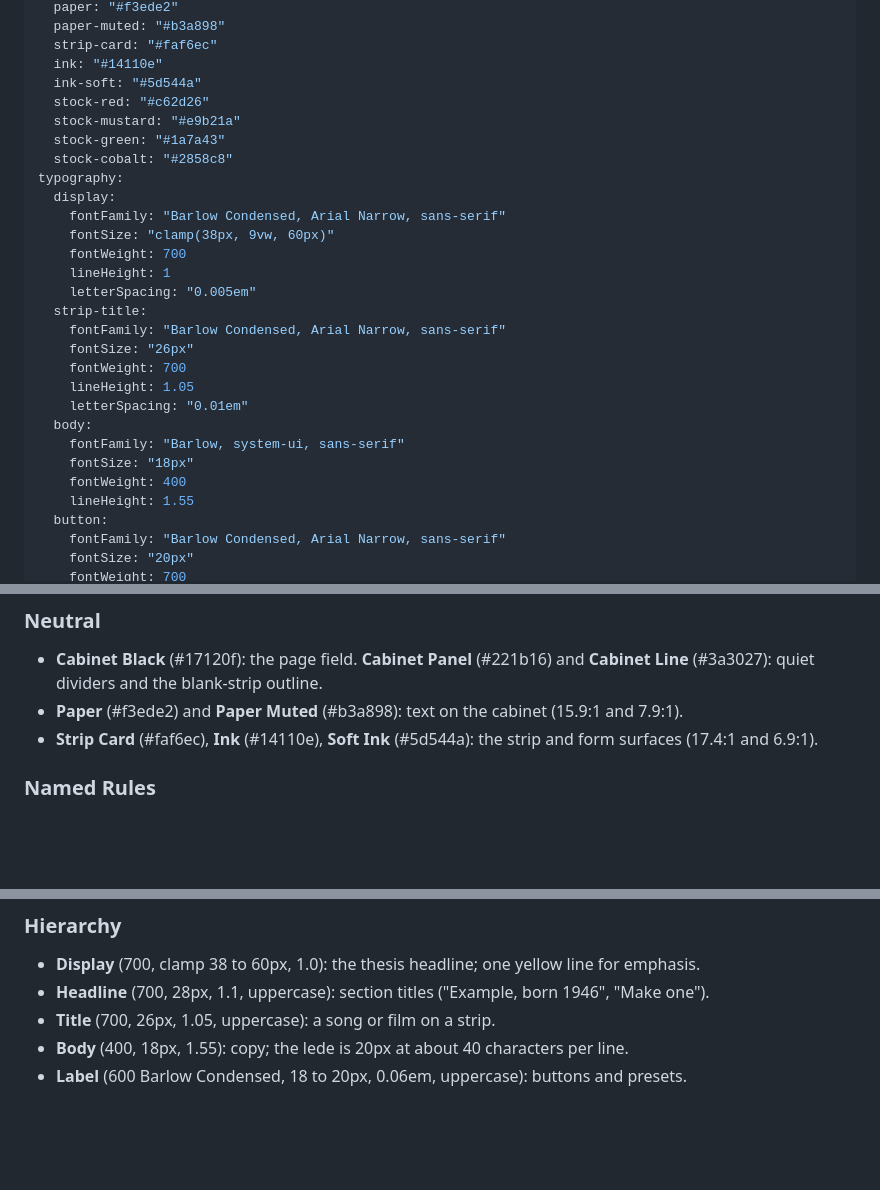
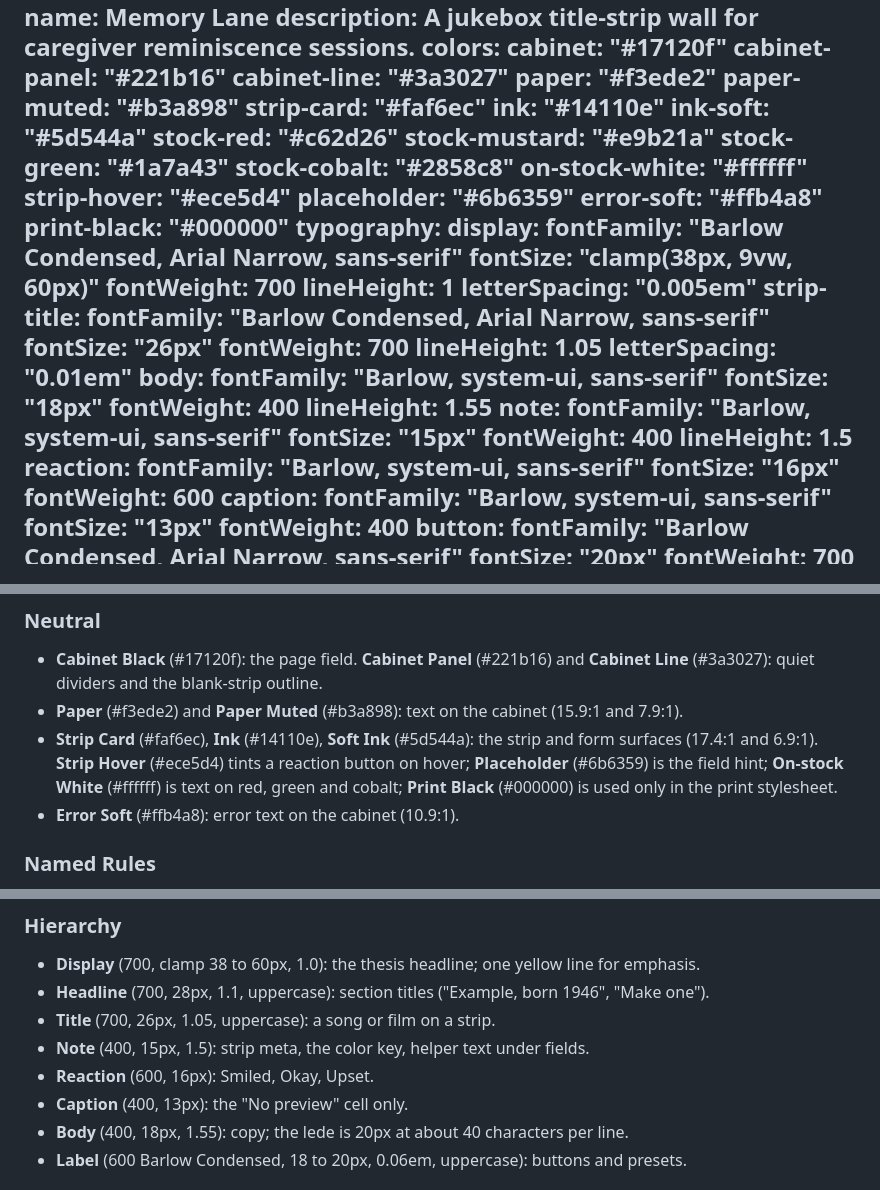
Before and after one commit to tanishmisra9/encore, a Markdown page: DESIGN.md, 3 parts joined by grey strips. Drawn GitHub-style; blank space fills up the shorter version.

Commit message:
docs: record every used color and type step in DESIGN.md (detector clean)

```diff
--- a/DESIGN.md
+++ b/DESIGN.md
@@ -14,6 +14,11 @@ colors:
   stock-mustard: "#e9b21a"
   stock-green: "#1a7a43"
   stock-cobalt: "#2858c8"
+  on-stock-white: "#ffffff"
+  strip-hover: "#ece5d4"
+  placeholder: "#6b6359"
+  error-soft: "#ffb4a8"
+  print-black: "#000000"
 typography:
   display:
     fontFamily: "Barlow Condensed, Arial Narrow, sans-serif"
@@ -32,6 +37,19 @@ typography:
     fontSize: "18px"
     fontWeight: 400
     lineHeight: 1.55
+  note:
+    fontFamily: "Barlow, system-ui, sans-serif"
+    fontSize: "15px"
+    fontWeight: 400
+    lineHeight: 1.5
+  reaction:
+    fontFamily: "Barlow, system-ui, sans-serif"
+    fontSize: "16px"
+    fontWeight: 600
+  caption:
+    fontFamily: "Barlow, system-ui, sans-serif"
+    fontSize: "13px"
+    fontWeight: 400
   button:
     fontFamily: "Barlow Condensed, Arial Narrow, sans-serif"
     fontSize: "20px"
@@ -100,7 +118,8 @@ A committed palette: one warm black field, off-white strips, and four printing s
 ### Neutral
 - **Cabinet Black** (#17120f): the page field. **Cabinet Panel** (#221b16) and **Cabinet Line** (#3a3027): quiet dividers and the blank-strip outline.
 - **Paper** (#f3ede2) and **Paper Muted** (#b3a898): text on the cabinet (15.9:1 and 7.9:1).
-- **Strip Card** (#faf6ec), **Ink** (#14110e), **Soft Ink** (#5d544a): the strip and form surfaces (17.4:1 and 6.9:1).
+- **Strip Card** (#faf6ec), **Ink** (#14110e), **Soft Ink** (#5d544a): the strip and form surfaces (17.4:1 and 6.9:1). **Strip Hover** (#ece5d4) tints a reaction button on hover; **Placeholder** (#6b6359) is the field hint; **On-stock White** (#ffffff) is text on red, green and cobalt; **Print Black** (#000000) is used only in the print stylesheet.
+- **Error Soft** (#ffb4a8): error text on the cabinet (10.9:1).
 
 ### Named Rules
 **The Stock Rule.** A stock color appears only on a code block, a play block, or the primary action. Never on body text or backgrounds of regions.
@@ -117,6 +136,9 @@ A committed palette: one warm black field, off-white strips, and four printing s
 - **Display** (700, clamp 38 to 60px, 1.0): the thesis headline; one yellow line for emphasis.
 - **Headline** (700, 28px, 1.1, uppercase): section titles ("Example, born 1946", "Make one").
 - **Title** (700, 26px, 1.05, uppercase): a song or film on a strip.
+- **Note** (400, 15px, 1.5): strip meta, the color key, helper text under fields.
+- **Reaction** (600, 16px): Smiled, Okay, Upset.
+- **Caption** (400, 13px): the "No preview" cell only.
 - **Body** (400, 18px, 1.55): copy; the lede is 20px at about 40 characters per line.
 - **Label** (600 Barlow Condensed, 18 to 20px, 0.06em, uppercase): buttons and presets.
 
```
